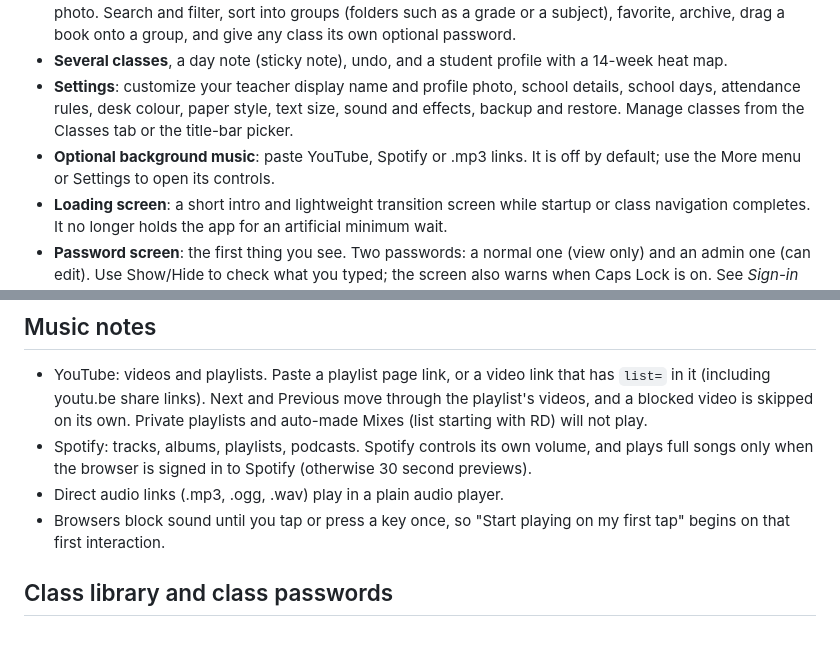
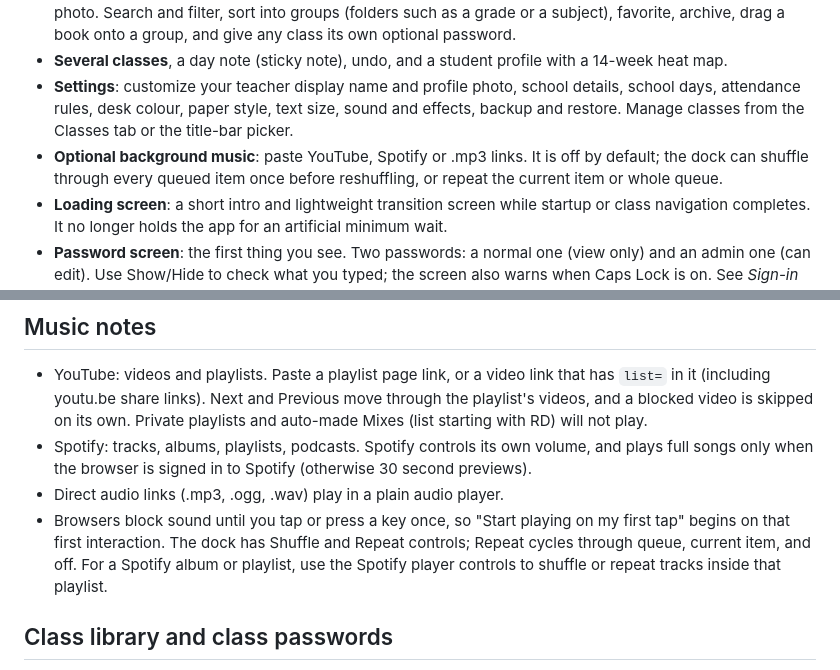
Before and after one commit to azrelseth01-creator/tallybook-attendance, a Markdown page: README.md, 2 parts joined by grey strips. GitHub-like rendering; blank space fills up the shorter version.

```diff
--- a/README.md
+++ b/README.md
@@ -15,7 +15,7 @@ It is a plain static site (no build step, no dependencies) plus three tiny serve
 - **Class library**: the Classes tab shows every class as a book on a shelf, with your teacher name and profile photo. Search and filter, sort into groups (folders such as a grade or a subject), favorite, archive, drag a book onto a group, and give any class its own optional password.
 - **Several classes**, a day note (sticky note), undo, and a student profile with a 14-week heat map.
 - **Settings**: customize your teacher display name and profile photo, school details, school days, attendance rules, desk colour, paper style, text size, sound and effects, backup and restore. Manage classes from the Classes tab or the title-bar picker.
-- **Optional background music**: paste YouTube, Spotify or .mp3 links. It is off by default; use the More menu or Settings to open its controls.
+- **Optional background music**: paste YouTube, Spotify or .mp3 links. It is off by default; the dock can shuffle through every queued item once before reshuffling, or repeat the current item or whole queue.
 - **Loading screen**: a short intro and lightweight transition screen while startup or class navigation completes. It no longer holds the app for an artificial minimum wait.
 - **Password screen**: the first thing you see. Two passwords: a normal one (view only) and an admin one (can edit). Use Show/Hide to check what you typed; the screen also warns when Caps Lock is on. See *Sign-in and access levels* below.
 - **Optional**: cloud sync across devices, installable as an app, works offline once opened.
@@ -105,7 +105,7 @@ Open http://localhost:3000. No `npm install` is needed. (`npx vercel dev` also w
 - YouTube: videos and playlists. Paste a playlist page link, or a video link that has `list=` in it (including youtu.be share links). Next and Previous move through the playlist's videos, and a blocked video is skipped on its own. Private playlists and auto-made Mixes (list starting with RD) will not play.
 - Spotify: tracks, albums, playlists, podcasts. Spotify controls its own volume, and plays full songs only when the browser is signed in to Spotify (otherwise 30 second previews).
 - Direct audio links (.mp3, .ogg, .wav) play in a plain audio player.
-- Browsers block sound until you tap or press a key once, so "Start playing on my first tap" begins on that first interaction.
+- Browsers block sound until you tap or press a key once, so "Start playing on my first tap" begins on that first interaction. The dock has Shuffle and Repeat controls; Repeat cycles through queue, current item, and off. For a Spotify album or playlist, use the Spotify player controls to shuffle or repeat tracks inside that playlist.
 
 ## Class library and class passwords
 
```
